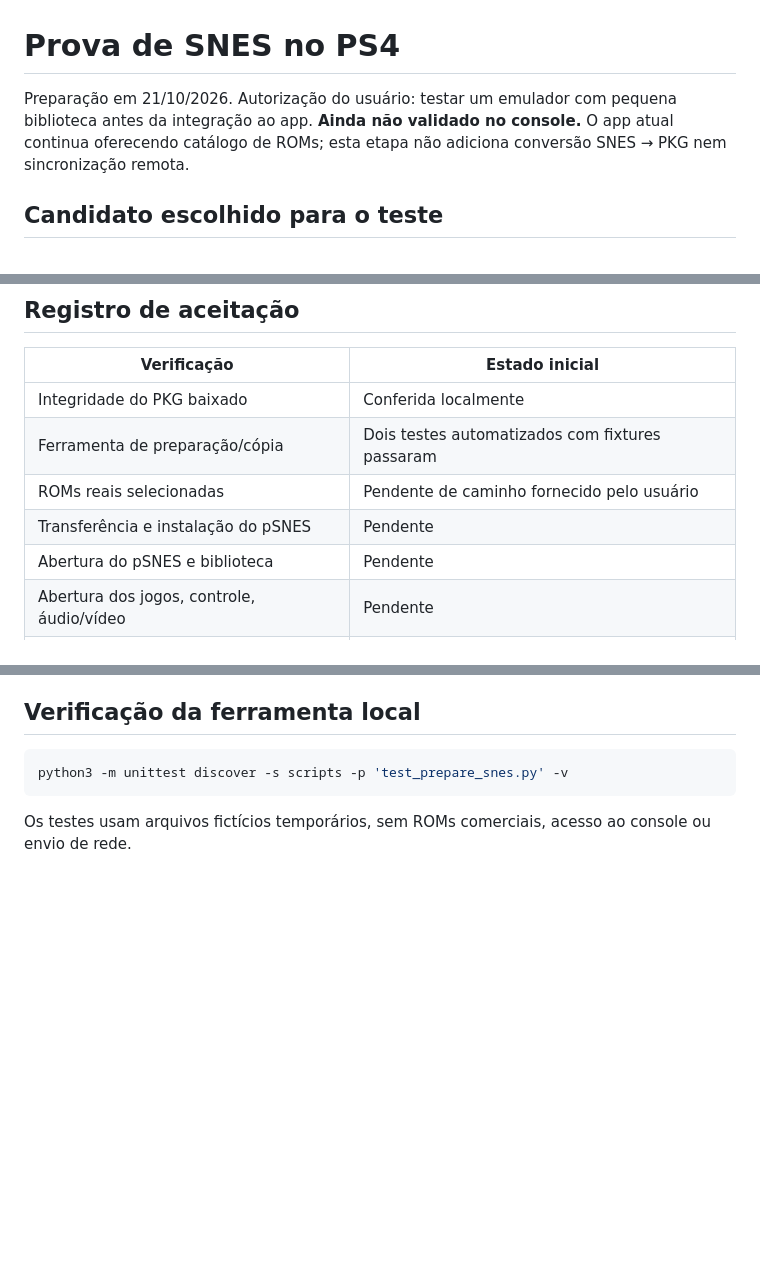
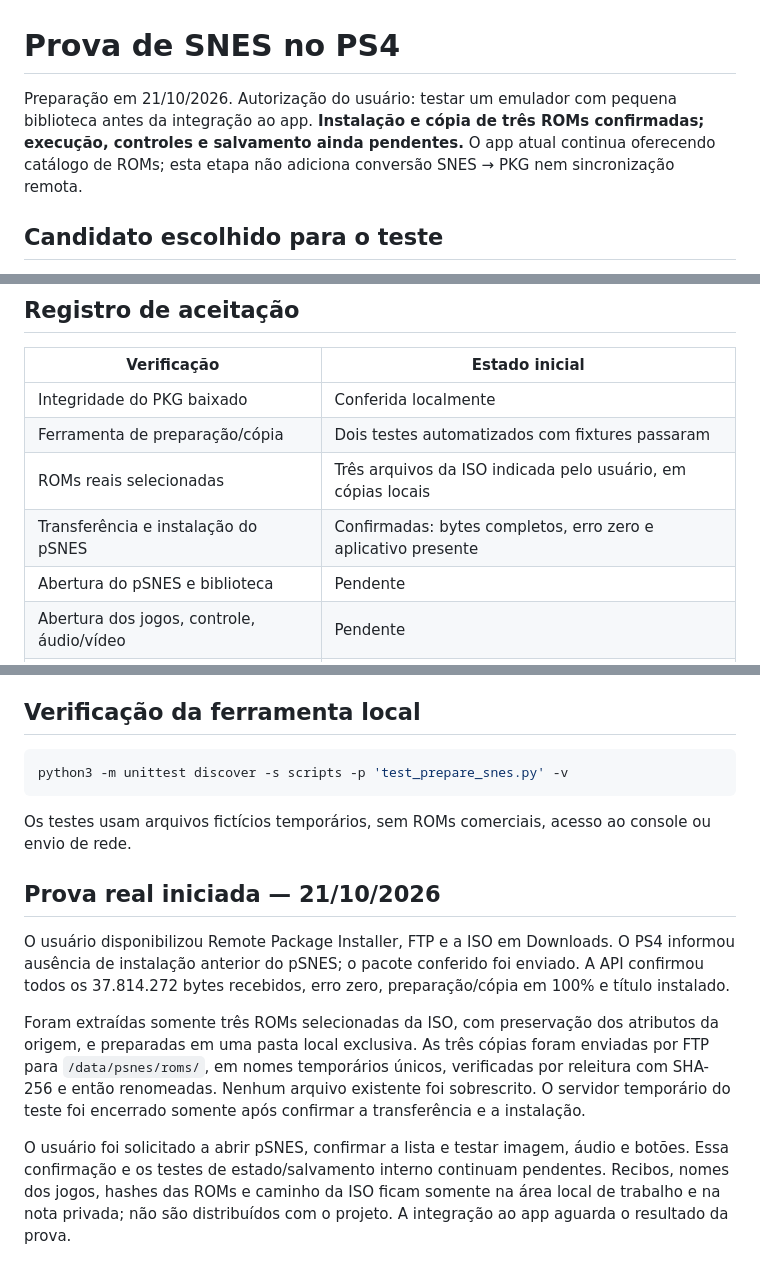
Before and after one commit to laiofranco-hue/ps4-package-assistant, a Markdown page: docs/TESTE-SNES-PS4.md, 3 parts joined by grey strips. GitHub-like rendering; blank space fills up the shorter version.

Commit message:
Record verified pSNES installation and three-ROM console test preparation

````diff
--- a/docs/TESTE-SNES-PS4.md
+++ b/docs/TESTE-SNES-PS4.md
@@ -1,6 +1,6 @@
 # Prova de SNES no PS4
 
-Preparação em 21/10/2026. Autorização do usuário: testar um emulador com pequena biblioteca antes da integração ao app. **Ainda não validado no console.** O app atual continua oferecendo catálogo de ROMs; esta etapa não adiciona conversão SNES → PKG nem sincronização remota.
+Preparação em 21/10/2026. Autorização do usuário: testar um emulador com pequena biblioteca antes da integração ao app. **Instalação e cópia de três ROMs confirmadas; execução, controles e salvamento ainda pendentes.** O app atual continua oferecendo catálogo de ROMs; esta etapa não adiciona conversão SNES → PKG nem sincronização remota.
 
 ## Candidato escolhido para o teste
 
@@ -47,8 +47,8 @@ A ferramenta não verifica compatibilidade da ROM, não abre FTP, não instala n
 |---|---|
 | Integridade do PKG baixado | Conferida localmente |
 | Ferramenta de preparação/cópia | Dois testes automatizados com fixtures passaram |
-| ROMs reais selecionadas | Pendente de caminho fornecido pelo usuário |
-| Transferência e instalação do pSNES | Pendente |
+| ROMs reais selecionadas | Três arquivos da ISO indicada pelo usuário, em cópias locais |
+| Transferência e instalação do pSNES | Confirmadas: bytes completos, erro zero e aplicativo presente |
 | Abertura do pSNES e biblioteca | Pendente |
 | Abertura dos jogos, controle, áudio/vídeo | Pendente |
 | Estado salvo e recarregado após reabrir | Pendente |
@@ -63,3 +63,11 @@ python3 -m unittest discover -s scripts -p 'test_prepare_snes.py' -v
 ```
 
 Os testes usam arquivos fictícios temporários, sem ROMs comerciais, acesso ao console ou envio de rede.
+
+## Prova real iniciada — 21/10/2026
+
+O usuário disponibilizou Remote Package Installer, FTP e a ISO em Downloads. O PS4 informou ausência de instalação anterior do pSNES; o pacote conferido foi enviado. A API confirmou todos os 37.814.272 bytes recebidos, erro zero, preparação/cópia em 100% e título instalado.
+
+Foram extraídas somente três ROMs selecionadas da ISO, com preservação dos atributos da origem, e preparadas em uma pasta local exclusiva. As três cópias foram enviadas por FTP para `/data/psnes/roms/`, em nomes temporários únicos, verificadas por releitura com SHA-256 e então renomeadas. Nenhum arquivo existente foi sobrescrito. O servidor temporário do teste foi encerrado somente após confirmar a transferência e a instalação.
+
+O usuário foi solicitado a abrir pSNES, confirmar a lista e testar imagem, áudio e botões. Essa confirmação e os testes de estado/salvamento interno continuam pendentes. Recibos, nomes dos jogos, hashes das ROMs e caminho da ISO ficam somente na área local de trabalho e na nota privada; não são distribuídos com o projeto. A integração ao app aguarda o resultado da prova.
````
Also changed, not shown: docs/PLANO-E-CONTINUACAO.md (+5 -0 lines).
